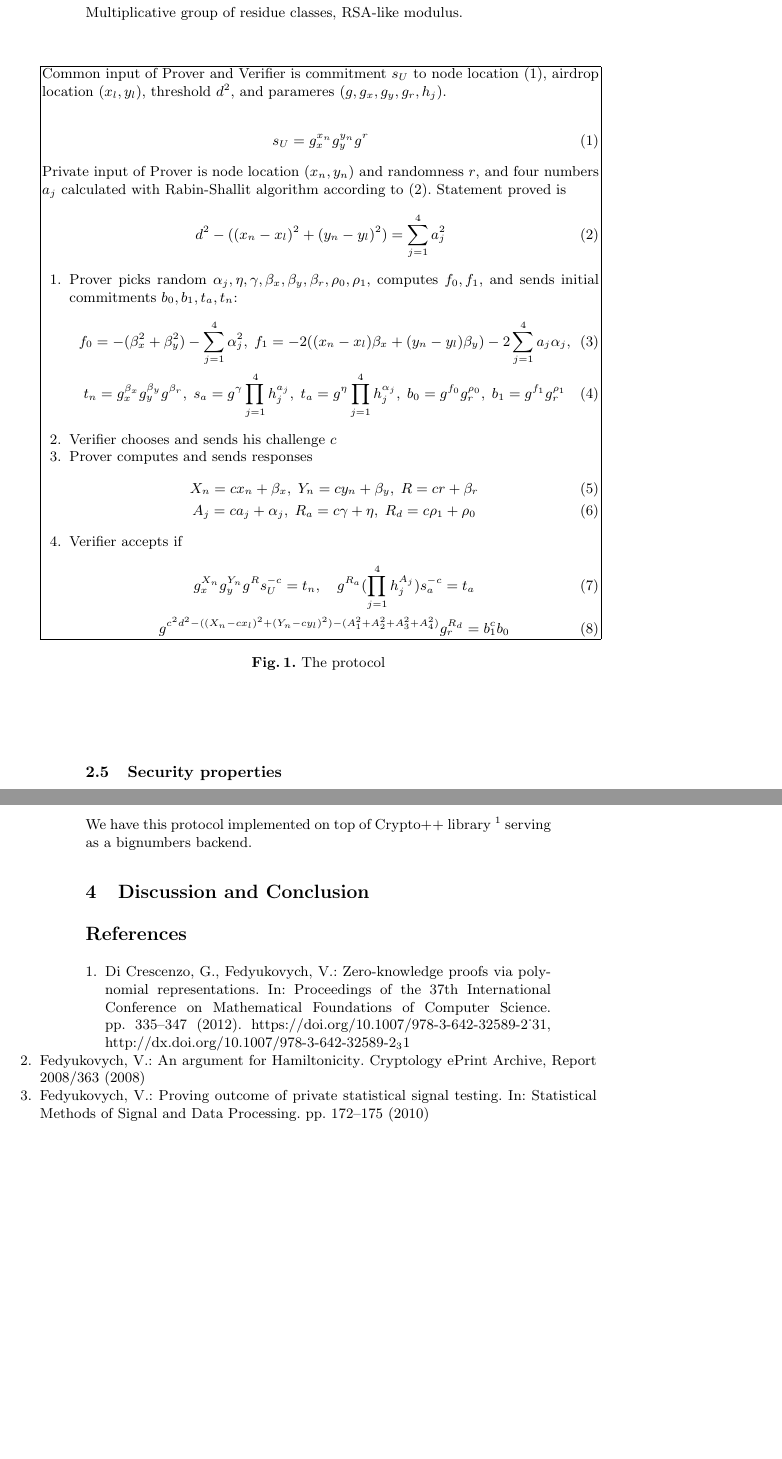
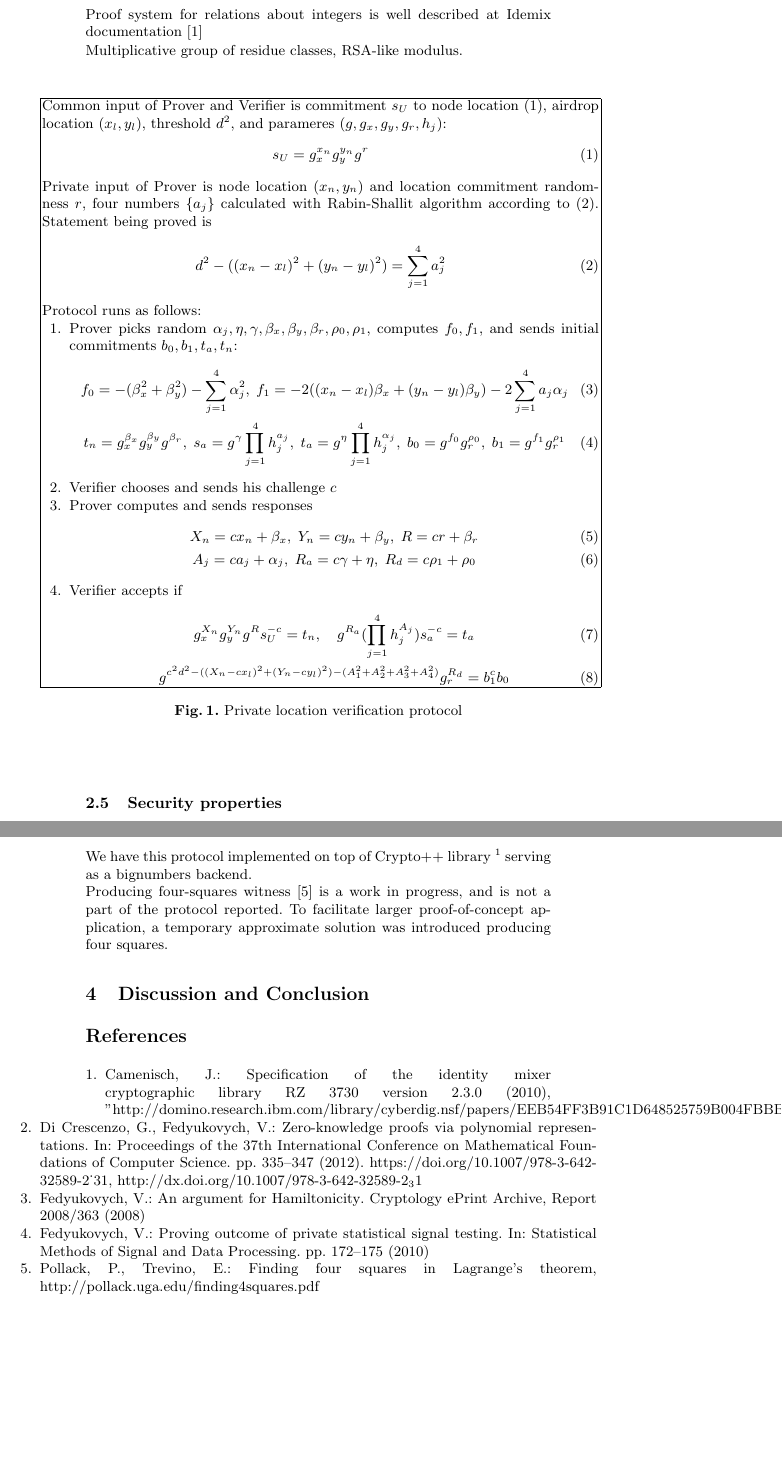
Before and after one commit to platinprotocol/location-zkp, a LaTeX paper (doc/wopilbs19/platin_private_location_verification.tex, which reads doc/wopilbs19/private_location_verification.bib): two parts of pages 2 and 3 of 3, joined at a grey line, cut at the place of the change, the shorter picture padded with empty space. Compiled offline with pdfLaTeX; a missing bibliography style is replaced by a similar one.

Commit message:
bibliography update

```diff
--- a/doc/wopilbs19/platin_private_location_verification.tex
+++ b/doc/wopilbs19/platin_private_location_verification.tex
@@ -55,6 +55,8 @@ A comparable proof system for integers was introduced at~\cite{F10}.
 
 \subsection{Proof setup}
 
+Proof system for relations about integers is well described at Idemix documentation~\cite{Indemix}
+
 Multiplicative group of residue classes, RSA-like modulus.
 
 \begin{figure}[!htb]
@@ -65,28 +67,27 @@ Common input of Prover and Verifier is
   commitment $s_U$ to node location~\eqref{cmt-up},
   airdrop location $(x_l, y_l)$,
   threshold $d^2$,
-  and parameres $(g, g_x, g_y, g_r, h_j)$. \\
+  and parameres $(g, g_x, g_y, g_r, h_j)$:
 \begin{gather}
 \label{cmt-up}
   s_U = g_x^{x_n} g_y^{y_n} g^{r}
 \end{gather}
 Private input of Prover is
-  node location $(x_n, y_n)$ and randomness $r$,
-  and four numbers $a_j$ calculated with Rabin-Shallit algorithm according to~\eqref{eq-distn}.
-Statement proved is
+  node location $(x_n, y_n)$ and location commitment randomness~$r$,
+  four numbers~$\{a_j\}$ calculated with Rabin-Shallit algorithm according to~\eqref{eq-distn}.
+Statement being proved is
 \begin{gather}
 \label{eq-distn}
   d^2 - ((x_n - x_l)^2 + (y_n - y_l)^2) = \sum_{j=1}^4 a_j^2
 \end{gather}
-
-%
+Protocol runs as follows:
 \begin{enumerate}
 \item
   Prover picks random $\alpha_j, \eta, \gamma, \beta_x, \beta_y, \beta_r, \rho_0, \rho_1$,
   computes $f_0, f_1$, and sends initial commitments $b_0, b_1, t_a, t_n$:
 \begin{gather}
   f_0 = -(\beta_x^2 + \beta_y^2) - \sum_{j=1}^4 \alpha_j^2,   \;
-  f_1 = -2( (x_n - x_l) \beta_x  + (y_n - y_l) \beta_y) -2 \sum_{j=1}^4 a_j \alpha_j,   \\
+  f_1 = -2( (x_n - x_l) \beta_x  + (y_n - y_l) \beta_y) -2 \sum_{j=1}^4 a_j \alpha_j   \\
 %
   t_n = g_x^{\beta_x} g_y^{\beta_y} g^{\beta_r} ,   \;
   s_a = g^{\gamma} \prod_{j=1}^4 h_j^{a_j},   \;
@@ -121,7 +122,7 @@ Statement proved is
 \\
 \hline
 \end{tabular}
-\caption{The protocol}
+\caption{Private location verification protocol}
 \label{fig}
 \end{figure}
 
@@ -135,6 +136,9 @@ We reduce
 We have this protocol implemented on top of {Crypto++} library~\footnote{\url{https://cryptopp.com/}}
 serving as a bignumbers backend.
 
+Producing four-squares witness~\cite{PollackTrevino} is a work in progress, and is not a part of the protocol reported.
+To facilitate larger proof-of-concept application, a temporary approximate solution was introduced producing four squares.
+
 \section{Discussion and Conclusion}
 
 \bibliographystyle{splncs}
--- a/doc/wopilbs19/private_location_verification.bib
+++ b/doc/wopilbs19/private_location_verification.bib
@@ -28,5 +28,9 @@
 }
 
 @misc{Indemix,
+ author = {Jan Camenisch},
+ title = {Specification of the Identity Mixer Cryptographic Library {RZ~3730} Version 2.3.0},
+ year = {2010},
+ url = {"http://domino.research.ibm.com/library/cyberdig.nsf/papers/EEB54FF3B91C1D648525759B004FBBB1/$File/rz3730_revised.pdf"},
 }
 
```
Also changed, not shown: doc/wopilbs19/private_location_verification.bib (4 more changed lines).
